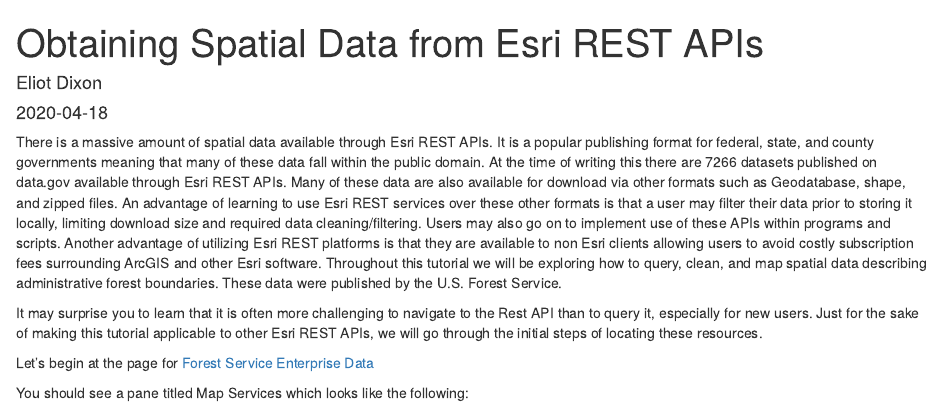
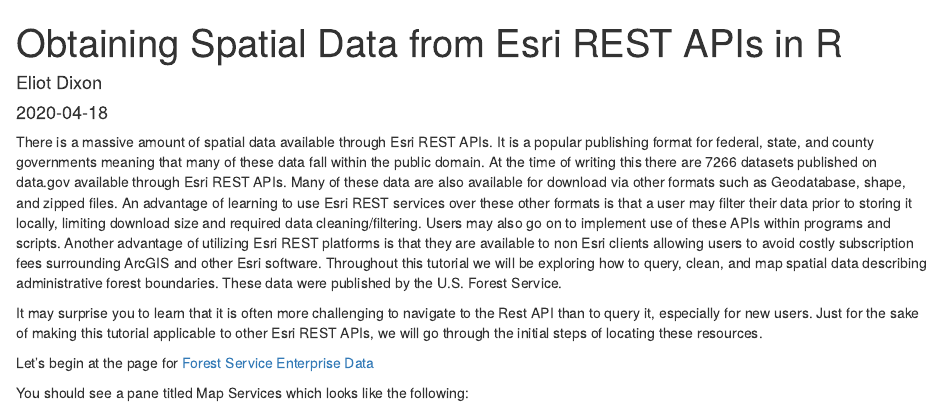
Before and after one commit to KDVdecisions/kdv_blog, an R Markdown document (content/post/esri_rest.Rmd): the page in a window 1100 px wide, from its top. Rendered offline with R 4.5, knitr and Pandoc, with nearby package versions; some code elsewhere in the file could not run offline.

Commit message:
Changed title of post

```diff
--- a/content/post/esri_rest.Rmd
+++ b/content/post/esri_rest.Rmd
@@ -1,5 +1,5 @@
 ---
-title: "Obtaining Spatial Data from Esri REST APIs"
+title: "Obtaining Spatial Data from Esri REST APIs in R"
 author: "Eliot Dixon"
 date: 2020-04-18
 categories: ["R"]
```
